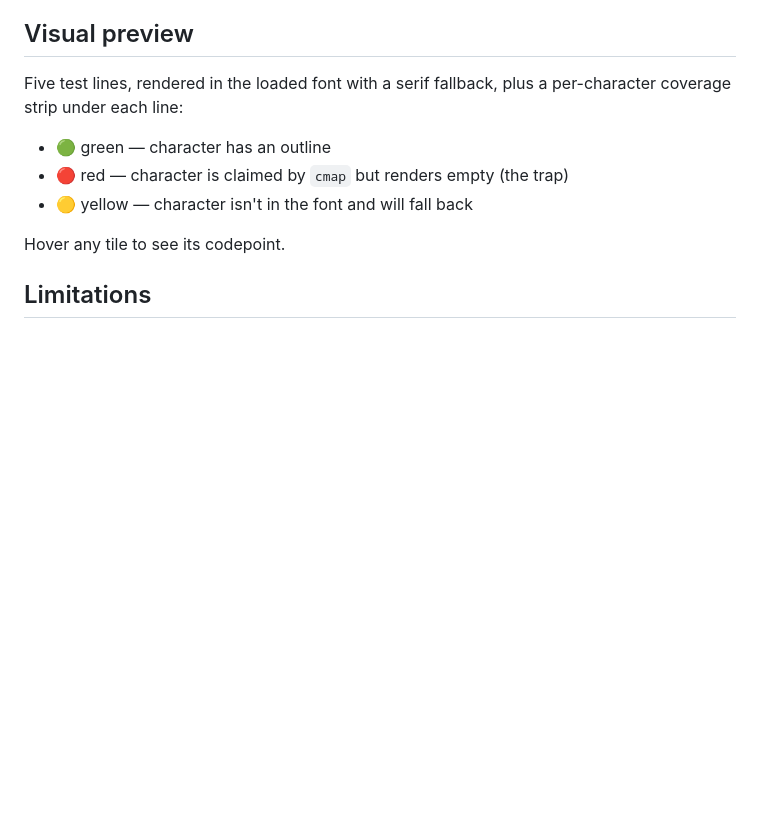
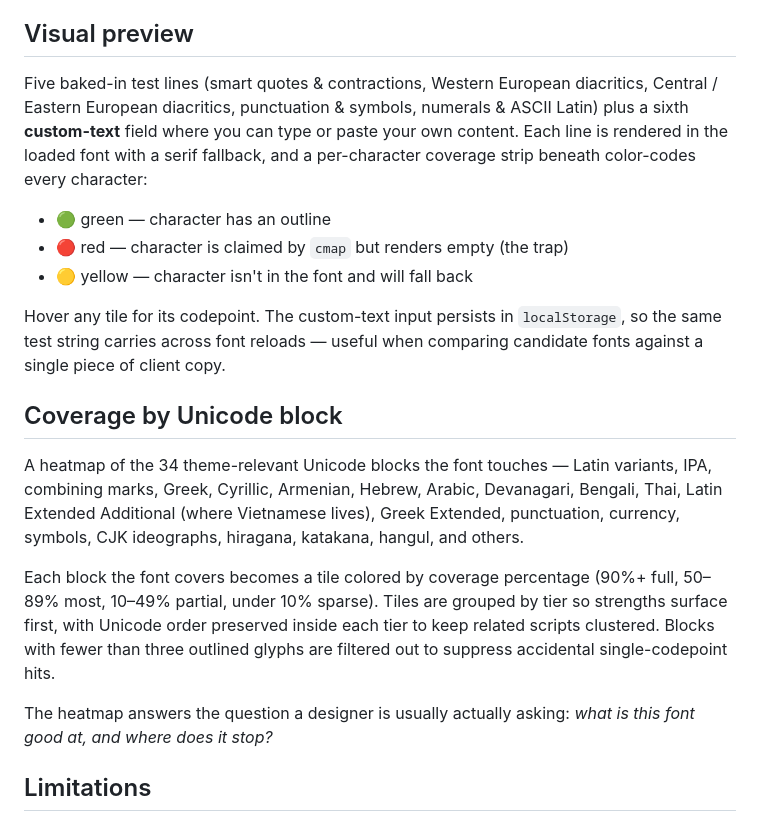
Before and after one commit to iamtakashi/theme-font-auditor, a Markdown page: README.md, the part around the change. Rendered like a GitHub page; blank space fills up the shorter version.

Commit message:
Document custom-text input and Unicode-block heatmap in README

```diff
--- a/README.md
+++ b/README.md
@@ -29,13 +29,21 @@ No server, no install. Works offline once the upstream libraries are in the brow
 
 ## Visual preview
 
-Five test lines, rendered in the loaded font with a serif fallback, plus a per-character coverage strip under each line:
+Five baked-in test lines (smart quotes & contractions, Western European diacritics, Central / Eastern European diacritics, punctuation & symbols, numerals & ASCII Latin) plus a sixth **custom-text** field where you can type or paste your own content. Each line is rendered in the loaded font with a serif fallback, and a per-character coverage strip beneath color-codes every character:
 
 - 🟢 green — character has an outline
 - 🔴 red — character is claimed by `cmap` but renders empty (the trap)
 - 🟡 yellow — character isn't in the font and will fall back
 
-Hover any tile to see its codepoint.
+Hover any tile for its codepoint. The custom-text input persists in `localStorage`, so the same test string carries across font reloads — useful when comparing candidate fonts against a single piece of client copy.
+
+## Coverage by Unicode block
+
+A heatmap of the 34 theme-relevant Unicode blocks the font touches — Latin variants, IPA, combining marks, Greek, Cyrillic, Armenian, Hebrew, Arabic, Devanagari, Bengali, Thai, Latin Extended Additional (where Vietnamese lives), Greek Extended, punctuation, currency, symbols, CJK ideographs, hiragana, katakana, hangul, and others.
+
+Each block the font covers becomes a tile colored by coverage percentage (90%+ full, 50–89% most, 10–49% partial, under 10% sparse). Tiles are grouped by tier so strengths surface first, with Unicode order preserved inside each tier to keep related scripts clustered. Blocks with fewer than three outlined glyphs are filtered out to suppress accidental single-codepoint hits.
+
+The heatmap answers the question a designer is usually actually asking: *what is this font good at, and where does it stop?*
 
 ## Limitations
 
```
